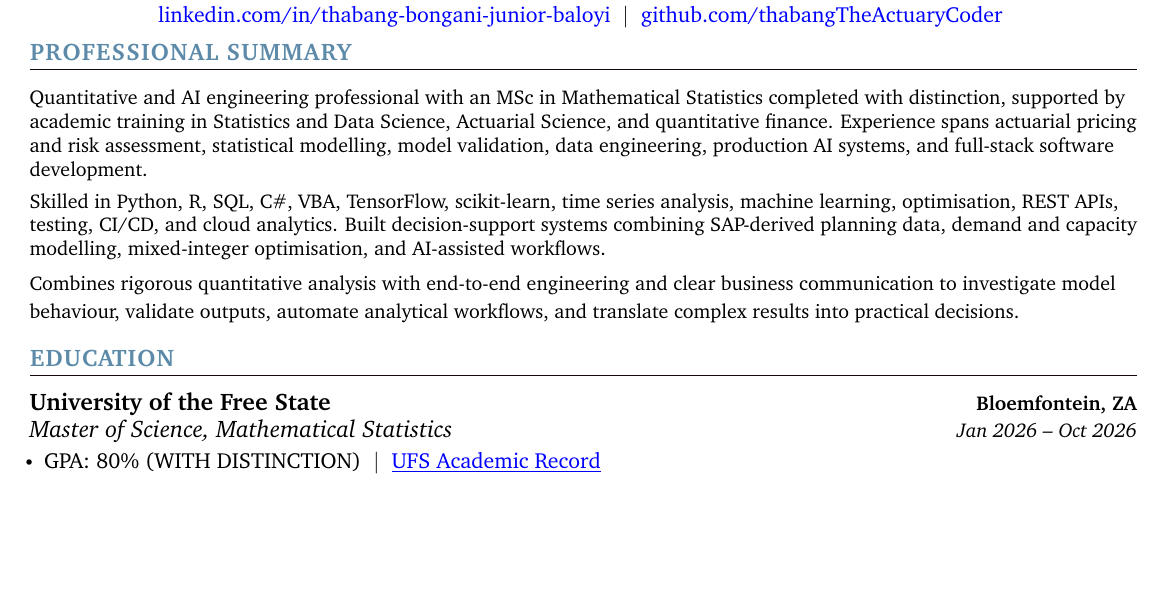
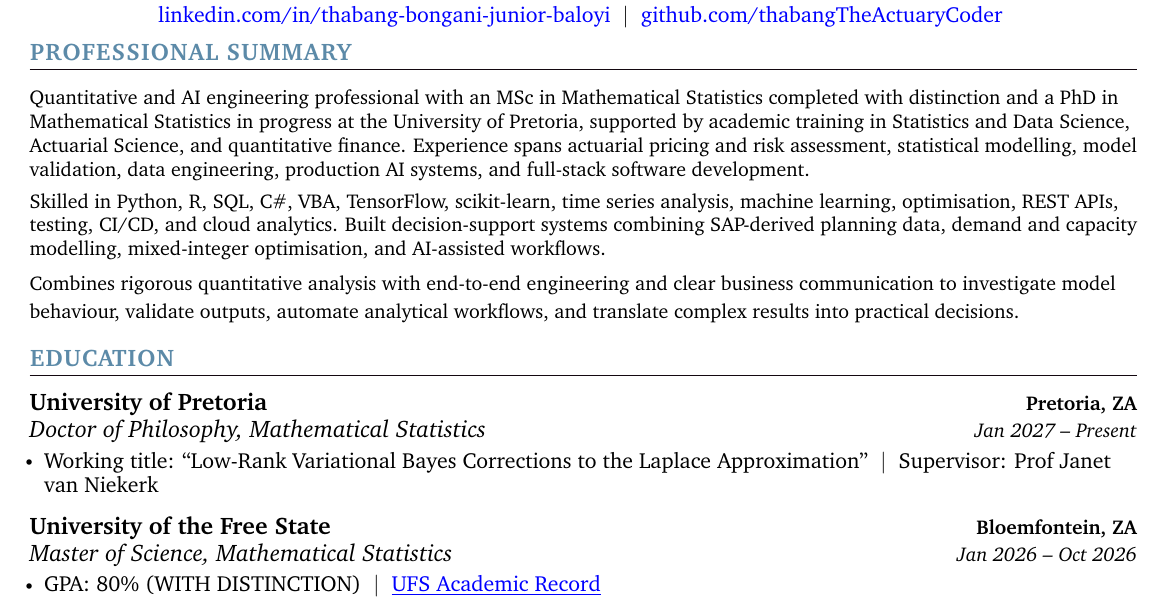
Before and after one commit to thabangTheActuaryCoder/Personal-Records, a LaTeX CV (CV/Corporate/Baloyi_Corporate-CV_2026.tex): part of page 1 of 3 before the commit and part of page 1 of 4 after it, cut so that both start at the same text, the shorter picture padded with empty space. Compiled offline with pdfLaTeX.

Commit message:
Add the PhD in Mathematical Statistics at the University of Pretoria to the corporate CV

```diff
--- a/CV/Corporate/Baloyi_Corporate-CV_2026.tex
+++ b/CV/Corporate/Baloyi_Corporate-CV_2026.tex
@@ -149,7 +149,7 @@
 {\small
 \noindent
 Quantitative and AI engineering professional with an MSc in Mathematical Statistics completed
-with distinction, supported by academic training in Statistics and Data Science, Actuarial Science,
+with distinction and a PhD in Mathematical Statistics in progress at the University of Pretoria, supported by academic training in Statistics and Data Science, Actuarial Science,
 and quantitative finance. Experience spans actuarial pricing and risk assessment, statistical
 modelling, model validation, data engineering, production AI systems, and full-stack software development.
 
@@ -174,6 +174,14 @@ and translate complex results into practical decisions.
 \vspace{4pt}
 
 \resumeSubHeadingListStart
+    \resumeSubheading
+      {University of Pretoria}{Pretoria, ZA}
+      {Doctor of Philosophy, Mathematical Statistics}{Jan 2027 -- Present}
+      \resumeItemListStart
+            \resumeItem{\normalsize{Working title: ``Low-Rank Variational Bayes Corrections to the Laplace Approximation'' ~\textbar~ Supervisor: Prof Janet van Niekerk}}
+      \resumeItemListEnd
+
+    \vspace{2pt}
     \resumeSubheading
       {University of the Free State}{Bloemfontein, ZA}
       {Master of Science, Mathematical Statistics}{Jan 2026 -- Oct 2026}
```
